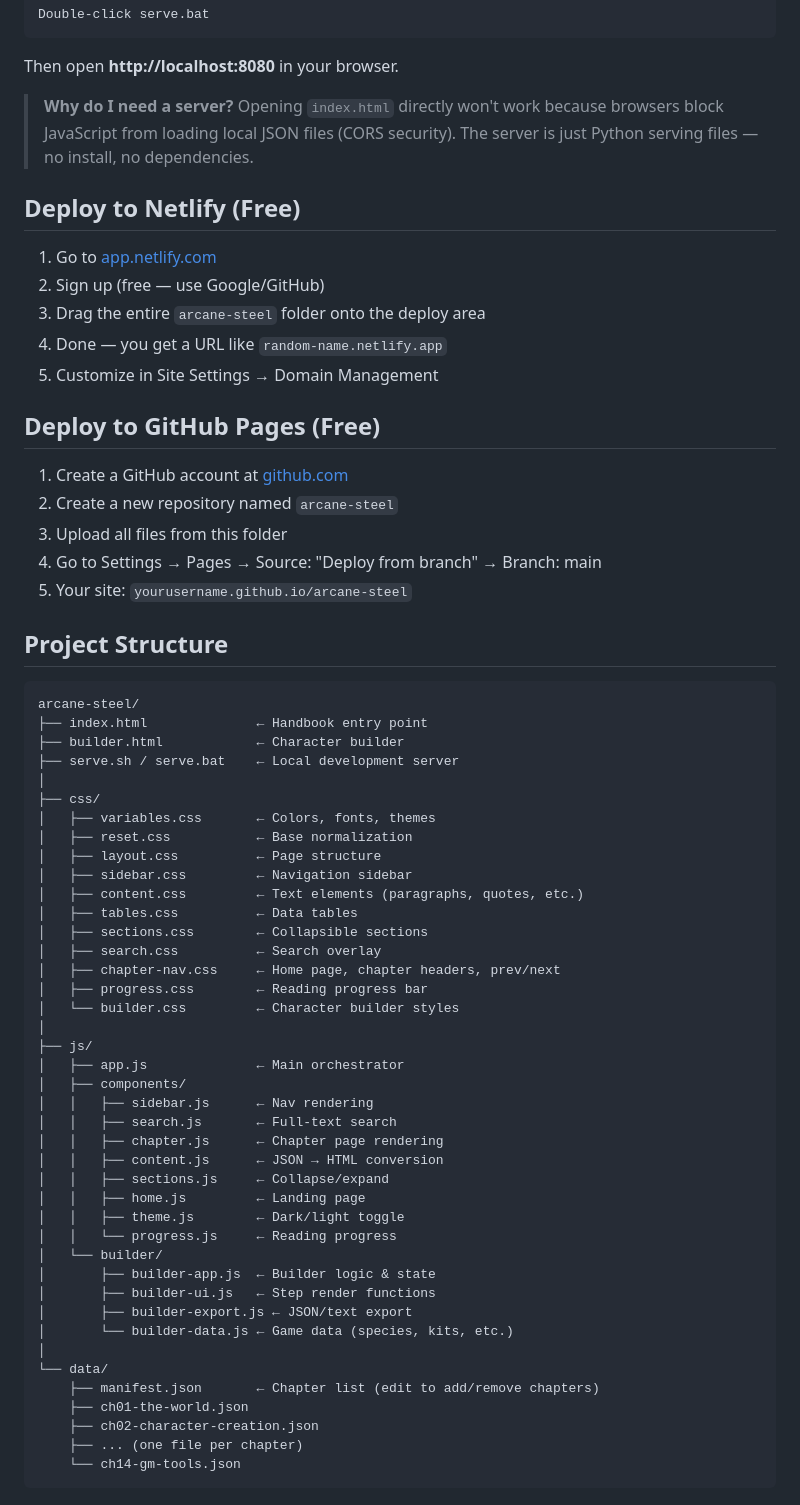
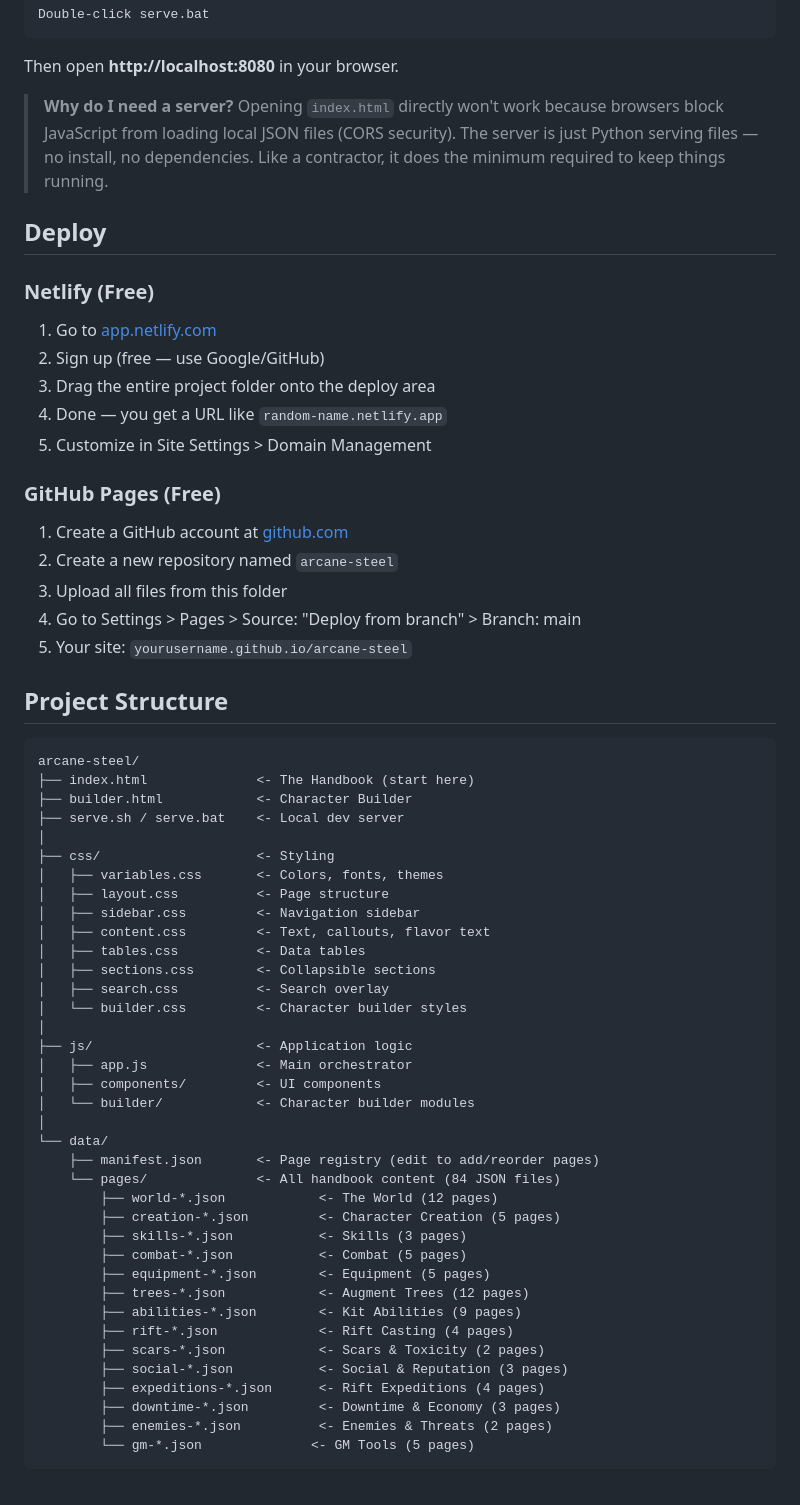
Before and after one commit to RedChristian77/Arcane-Steel, a Markdown page: README.md, the part around one of its changes. GitHub-like rendering.

Commit message:
Update README to match world tone and reflect expanded handbook
Rewrites the README with in-world flavor (corporate disclaimers, setting
summary) while keeping all practical dev/deploy info. Adds handbook contents
table showing all 84 pages across 15 sections, updated project structure,
and JSON content format documentation.

https://claude.ai/code/session_014e9s1J5FWNgT18UBrdm5pf

````diff
--- a/README.md
+++ b/README.md
@@ -19,68 +31,64 @@ Double-click serve.bat
 
 Then open **http://localhost:8080** in your browser.
 
-> **Why do I need a server?** Opening `index.html` directly won't work because
-> browsers block JavaScript from loading local JSON files (CORS security).
-> The server is just Python serving files — no install, no dependencies.
+> **Why do I need a server?** Opening `index.html` directly won't work because browsers block JavaScript from loading local JSON files (CORS security). The server is just Python serving files — no install, no dependencies. Like a contractor, it does the minimum required to keep things running.
 
-## Deploy to Netlify (Free)
+## Deploy
+
+### Netlify (Free)
 
 1. Go to [app.netlify.com](https://app.netlify.com)
 2. Sign up (free — use Google/GitHub)
-3. Drag the entire `arcane-steel` folder onto the deploy area
+3. Drag the entire project folder onto the deploy area
 4. Done — you get a URL like `random-name.netlify.app`
-5. Customize in Site Settings → Domain Management
+5. Customize in Site Settings > Domain Management
 
-## Deploy to GitHub Pages (Free)
+### GitHub Pages (Free)
 
 1. Create a GitHub account at [github.com](https://github.com)
 2. Create a new repository named `arcane-steel`
 3. Upload all files from this folder
-4. Go to Settings → Pages → Source: "Deploy from branch" → Branch: main
+4. Go to Settings > Pages > Source: "Deploy from branch" > Branch: main
 5. Your site: `yourusername.github.io/arcane-steel`
 
 ## Project Structure
 
 ```
 arcane-steel/
-├── index.html              ← Handbook entry point
-├── builder.html            ← Character builder
-├── serve.sh / serve.bat    ← Local development server
+├── index.html              <- The Handbook (start here)
+├── builder.html            <- Character Builder
+├── serve.sh / serve.bat    <- Local dev server
 │
-├── css/
-│   ├── variables.css       ← Colors, fonts, themes
-│   ├── reset.css           ← Base normalization
-│   ├── layout.css          ← Page structure
-│   ├── sidebar.css         ← Navigation sidebar
-│   ├── content.css         ← Text elements (paragraphs, quotes, etc.)
-│   ├── tables.css          ← Data tables
-│   ├── sections.css        ← Collapsible sections
-│   ├── search.css          ← Search overlay
-│   ├── chapter-nav.css     ← Home page, chapter headers, prev/next
-│   ├── progress.css        ← Reading progress bar
-│   └── builder.css         ← Character builder styles
+├── css/                    <- Styling
+│   ├── variables.css       <- Colors, fonts, themes
+│   ├── layout.css          <- Page structure
+│   ├── sidebar.css         <- Navigation sidebar
+│   ├── content.css         <- Text, callouts, flavor text
+│   ├── tables.css          <- Data tables
+│   ├── sections.css        <- Collapsible sections
+│   ├── search.css          <- Search overlay
+│   └── builder.css         <- Character builder styles
 │
-├── js/
-│   ├── app.js              ← Main orchestrator
-│   ├── components/
-│   │   ├── sidebar.js      ← Nav rendering
-│   │   ├── search.js       ← Full-text search
-│   │   ├── chapter.js      ← Chapter page rendering
-│   │   ├── content.js      ← JSON → HTML conversion
-│   │   ├── sections.js     ← Collapse/expand
-│   │   ├── home.js         ← Landing page
-│   │   ├── theme.js        ← Dark/light toggle
-│   │   └── progress.js     ← Reading progress
-│   └── builder/
-│       ├── builder-app.js  ← Builder logic & state
-│       ├── builder-ui.js   ← Step render functions
-│       ├── builder-export.js ← JSON/text export
-│       └── builder-data.js ← Game data (species, kits, etc.)
+├── js/                     <- Application logic
+│   ├── app.js              <- Main orchestrator
+│   ├── components/         <- UI components
+│   └── builder/            <- Character builder modules
 │
 └── data/
-    ├── manifest.json       ← Chapter list (edit to add/remove chapters)
-    ├── ch01-the-world.json
-    ├── ch02-character-creation.json
-    ├── ... (one file per chapter)
-    └── ch14-gm-tools.json
+    ├── manifest.json       <- Page registry (edit to add/reorder pages)
+    └── pages/              <- All handbook content (84 JSON files)
+        ├── world-*.json            <- The World (12 pages)
+        ├── creation-*.json         <- Character Creation (5 pages)
+        ├── skills-*.json           <- Skills (3 pages)
+        ├── combat-*.json           <- Combat (5 pages)
+        ├── equipment-*.json        <- Equipment (5 pages)
+        ├── trees-*.json            <- Augment Trees (12 pages)
+        ├── abilities-*.json        <- Kit Abilities (9 pages)
+        ├── rift-*.json             <- Rift Casting (4 pages)
+        ├── scars-*.json            <- Scars & Toxicity (2 pages)
+        ├── social-*.json           <- Social & Reputation (3 pages)
+        ├── expeditions-*.json      <- Rift Expeditions (4 pages)
+        ├── downtime-*.json         <- Downtime & Economy (3 pages)
+        ├── enemies-*.json          <- Enemies & Threats (2 pages)
+        └── gm-*.json              <- GM Tools (5 pages)
 ```
````
Also changed, not shown: other parts of README.md (+58 -5 lines).
